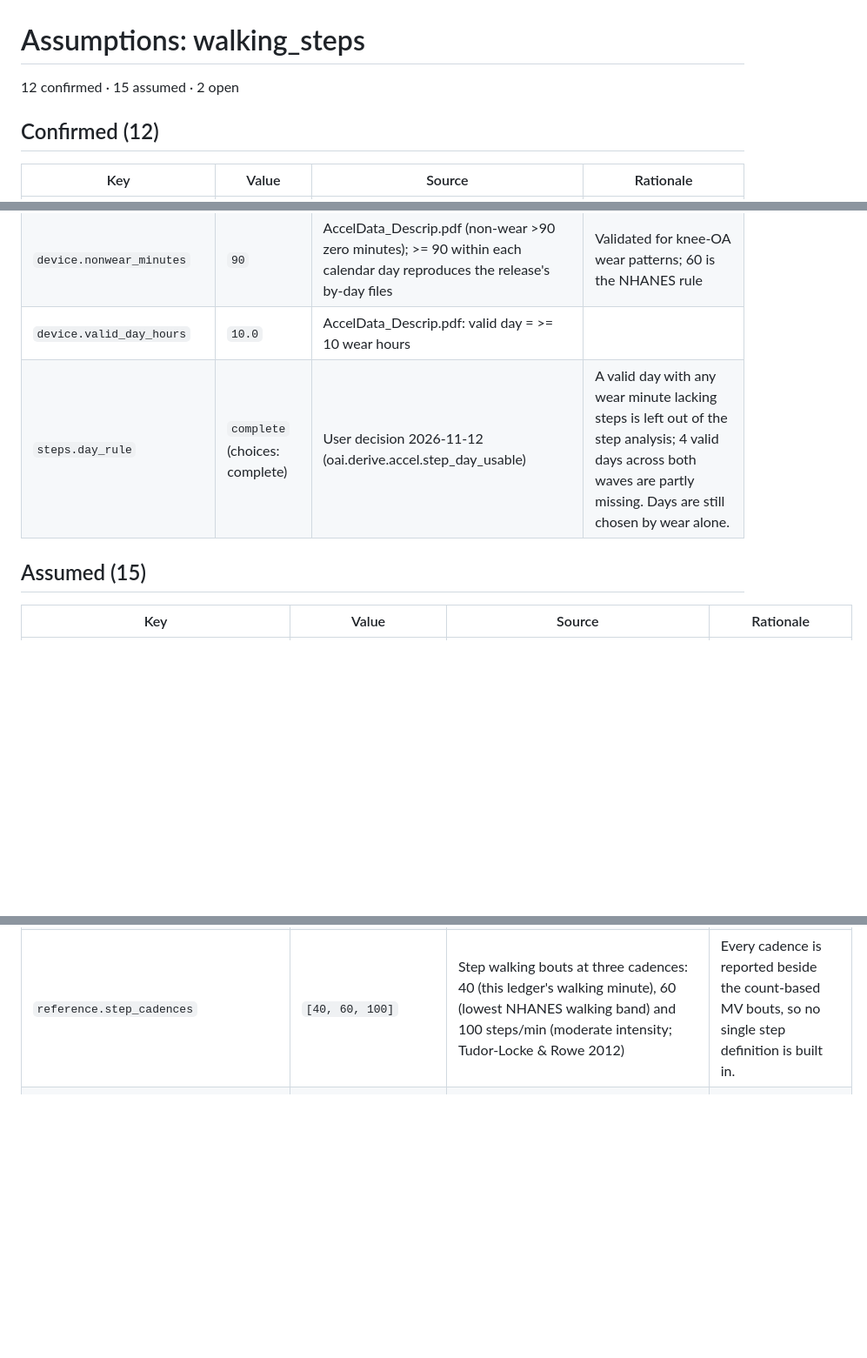
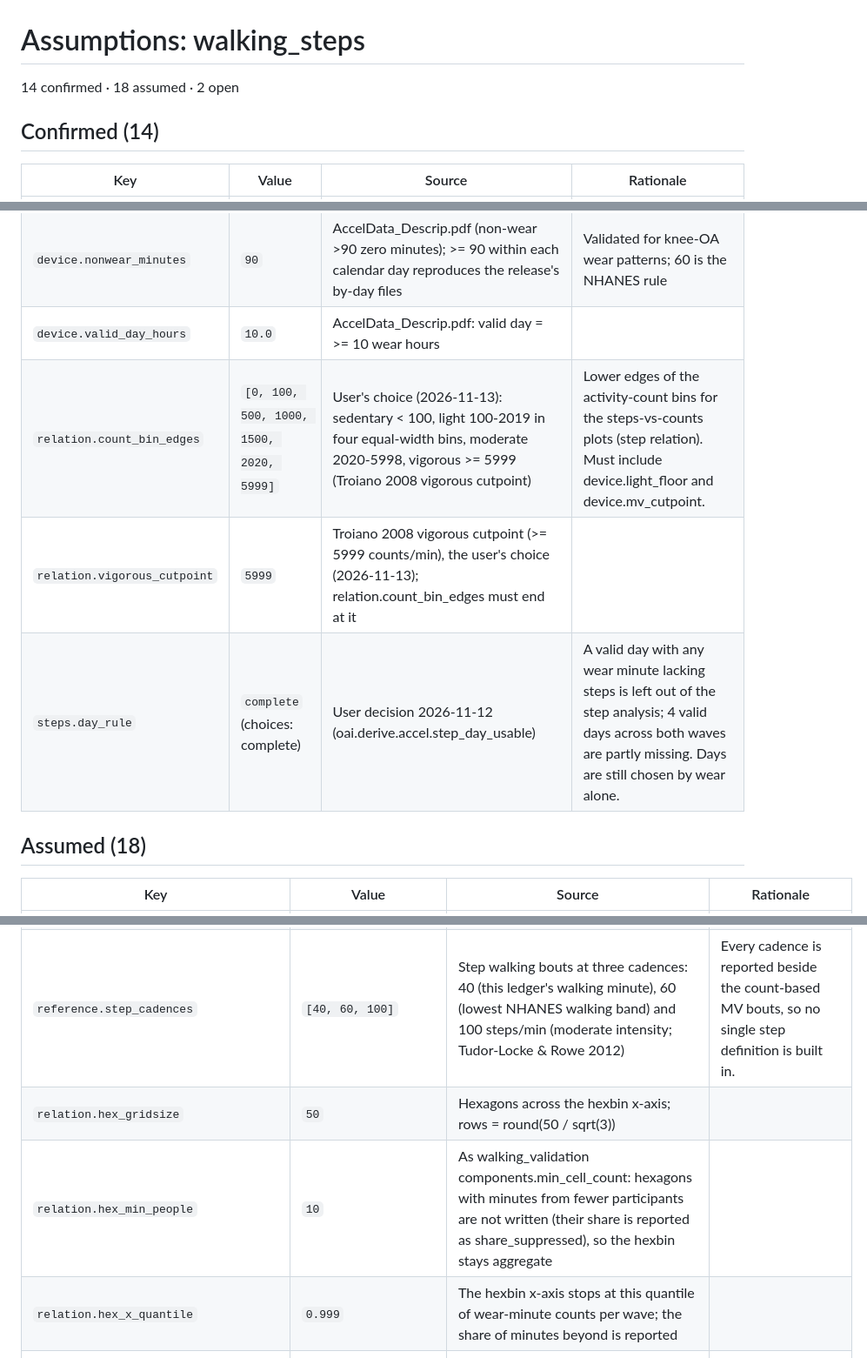
Before and after one commit to Spiewart/oai-analytics, a Markdown page: analyses/walking_steps/ASSUMPTIONS.md, 3 parts joined by grey strips. Shown at 87% size. Drawn GitHub-style; blank space fills up the shorter version.

Commit message:
docs(walking_steps): regenerate ASSUMPTIONS.md for the relation.* ledger entries
Co-Authored-By: Claude Opus 5.5 <noreply@anthropic.com>

```diff
--- a/analyses/walking_steps/ASSUMPTIONS.md
+++ b/analyses/walking_steps/ASSUMPTIONS.md
@@ -2,9 +2,9 @@
 
 <!-- Generated by `oai assumptions walking_steps --write` from assumptions.toml. Do not edit. -->
 
-12 confirmed · 15 assumed · 2 open
+14 confirmed · 18 assumed · 2 open
 
-## Confirmed (12)
+## Confirmed (14)
 
 | Key | Value | Source | Rationale |
 |---|---|---|---|
@@ -19,9 +19,11 @@
 | `device.mv_cutpoint` | `2020` | Troiano 2008 cutpoint, as in the release |  |
 | `device.nonwear_minutes` | `90` | AccelData_Descrip.pdf (non-wear >90 zero minutes); >= 90 within each calendar day reproduces the release's by-day files | Validated for knee-OA wear patterns; 60 is the NHANES rule |
 | `device.valid_day_hours` | `10.0` | AccelData_Descrip.pdf: valid day = >= 10 wear hours |  |
+| `relation.count_bin_edges` | `[0, 100, 500, 1000, 1500, 2020, 5999]` | User's choice (2026-11-13): sedentary < 100, light 100-2019 in four equal-width bins, moderate 2020-5998, vigorous >= 5999 (Troiano 2008 vigorous cutpoint) | Lower edges of the activity-count bins for the steps-vs-counts plots (step relation). Must include device.light_floor and device.mv_cutpoint. |
+| `relation.vigorous_cutpoint` | `5999` | Troiano 2008 vigorous cutpoint (>= 5999 counts/min), the user's choice (2026-11-13); relation.count_bin_edges must end at it |  |
 | `steps.day_rule` | `complete` (choices: complete) | User decision 2026-11-12 (oai.derive.accel.step_day_usable) | A valid day with any wear minute lacking steps is left out of the step analysis; 4 valid days across both waves are partly missing. Days are still chosen by wear alone. |
 
-## Assumed (15)
+## Assumed (18)
 
 | Key | Value | Source | Rationale |
 |---|---|---|---|
@@ -34,6 +36,9 @@
 | `reference.min_bout_days_per_week` | `2.0` | As walking_validation reference.min_bout_days_per_week (device habitual walker = >= 2 bout-days per valid week) |  |
 | `reference.min_bout_minutes_per_week` | `150.0` | As walking_validation reference.min_bout_minutes_per_week (DHHS 2008 aerobic guideline volume) |  |
 | `reference.step_cadences` | `[40, 60, 100]` | Step walking bouts at three cadences: 40 (this ledger's walking minute), 60 (lowest NHANES walking band) and 100 steps/min (moderate intensity; Tudor-Locke & Rowe 2012) | Every cadence is reported beside the count-based MV bouts, so no single step definition is built in. |
+| `relation.hex_gridsize` | `50` | Hexagons across the hexbin x-axis; rows = round(50 / sqrt(3)) |  |
+| `relation.hex_min_people` | `10` | As walking_validation components.min_cell_count: hexagons with minutes from fewer participants are not written (their share is reported as share_suppressed), so the hexbin stays aggregate |  |
+| `relation.hex_x_quantile` | `0.999` | The hexbin x-axis stops at this quantile of wear-minute counts per wave; the share of minutes beyond is reported |  |
 | `sample.min_step_days` | `4` (choices: 1, 4) | Mirrors device.min_valid_days: a person counts when at least this many of their first valid days have complete steps | Keeps the per-person shares on the same footing as the release's valid-person rule. |
 | `validity.auc_measures` | `["counts_per_day", "mv_min", "purposeful_min", "steps", "peak_cadence", "cadence40_min", "cadence60_min", "cadence100_min", "step_bout40_min", "step_bout60_min", "step_bout100_min"]` | Every continuous count and step measure: AUC for each yes/no self-report, Spearman with the PASE walking subscore |  |
 | `validity.bootstrap_reps` | `1000` | As walking_validation validity.bootstrap_reps (AUC percentile bootstrap, stratified by self-report) |  |
```
